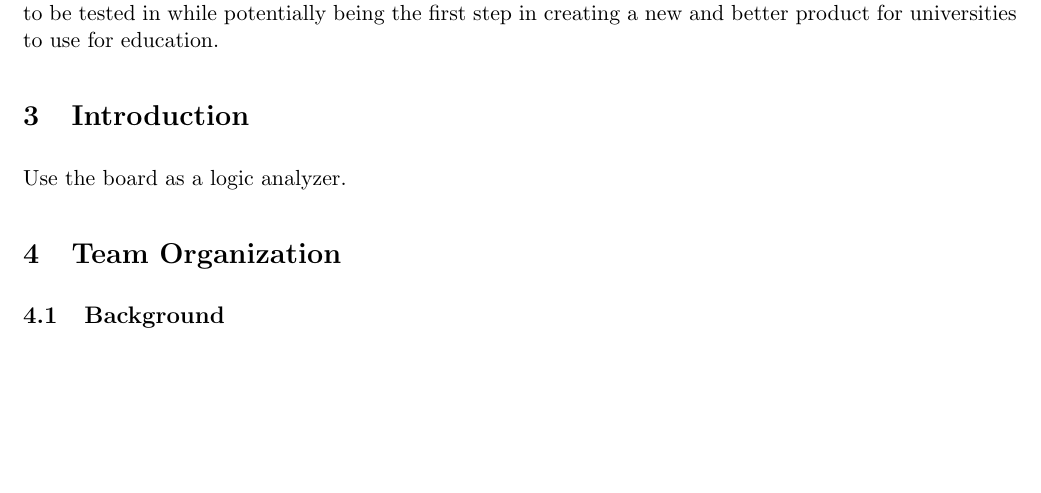
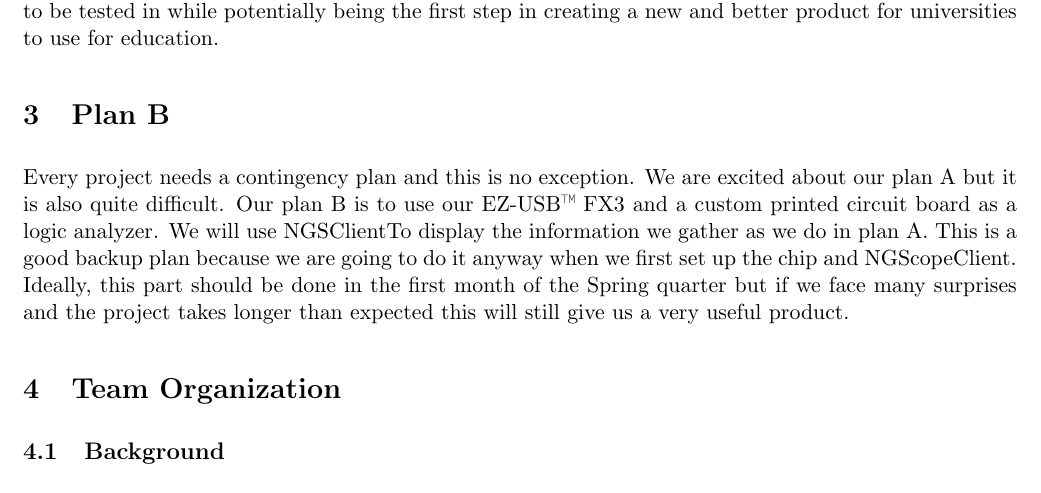
Before and after one commit to jkmunson/EENG490, a LaTeX document (report/main.tex, which reads report/proposal.plan_b.tex): part of page 5 of 12, cut so that both start at the same text, the shorter picture padded with empty space. Compiled offline with pdfLaTeX.

Commit message:
Auto stash before merge of "main" and "origin/main"
Add plan b description

```diff
--- a/report/proposal.plan_b.tex
+++ b/report/proposal.plan_b.tex
@@ -1,2 +1,2 @@
-\section{Introduction}
-	Use the board as a logic analyzer.
+\section{Plan B}
+Every project needs a contingency plan and this is no exception. We are excited about our plan A but it is also quite difficult. Our plan B is to use our EZ-USB™ FX3 and a custom printed circuit board as a logic analyzer. We will use NGSClientTo display the information we gather as we do in plan A. This is a good backup plan because we are going to do it anyway when we first set up the chip and NGScopeClient. Ideally, this part should be done in the first month of the Spring quarter but if we face many surprises and the project takes longer than expected this will still give us a very useful product.
```
